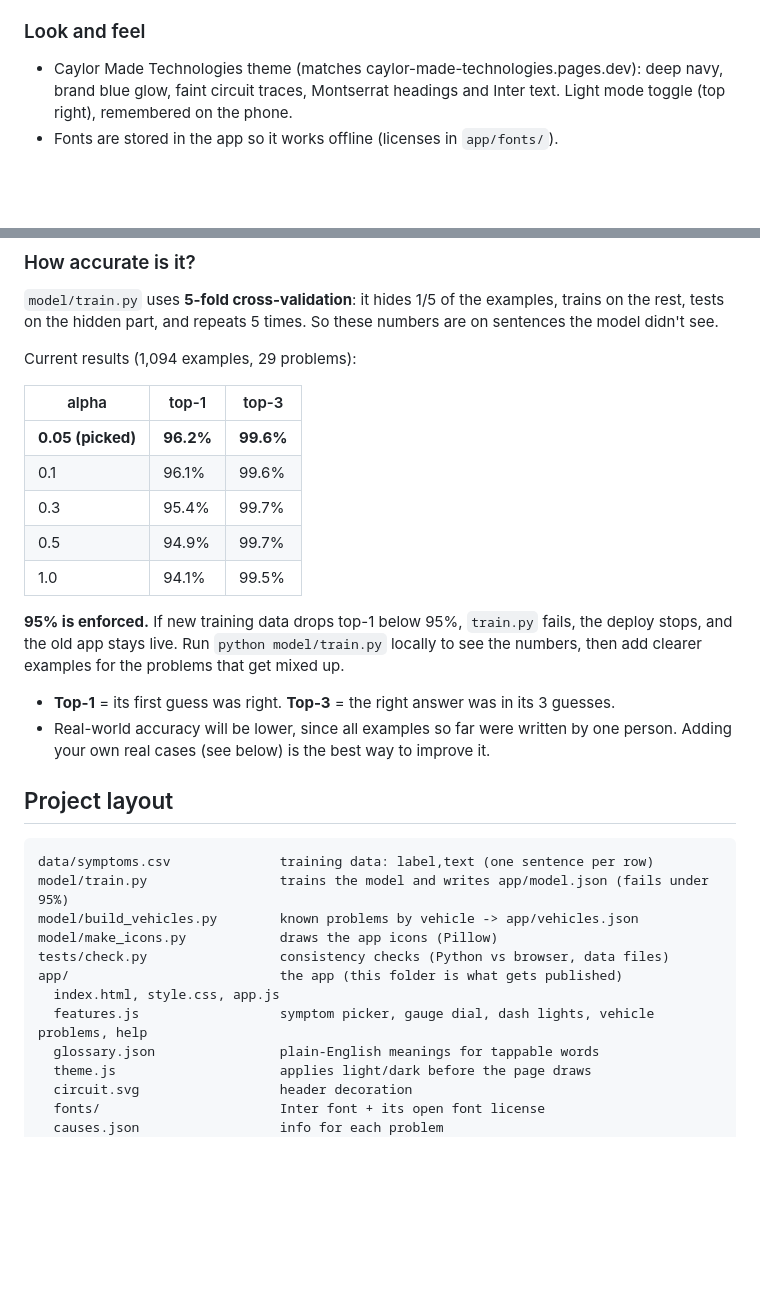
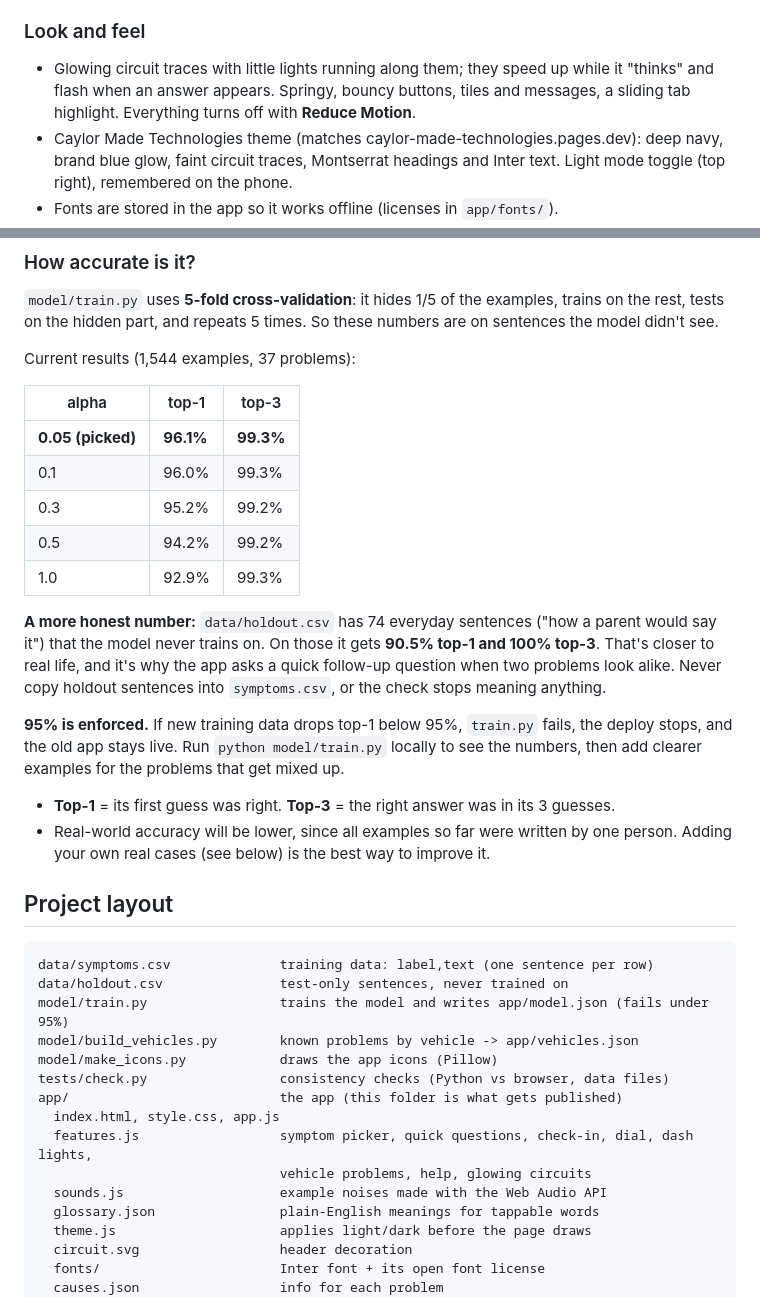
Before and after one commit to Caylor-Made-Technologies/car-doctor, a Markdown page: README.md, 2 parts joined by grey strips. Drawn GitHub-style; blank space fills up the shorter version.

Commit message:
README: 37 problems, held-out accuracy, quick questions, check-ins, sounds

````diff
--- a/README.md
+++ b/README.md
@@ -27,6 +33,7 @@ A phone app that helps figure out what's wrong with a car or truck. Type what yo
 - Difficulty is said plainly: "Easy DIY fix", "DIY if you're handy", "Needs a shop".
 
 ### Look and feel
+- Glowing circuit traces with little lights running along them; they speed up while it "thinks" and flash when an answer appears. Springy, bouncy buttons, tiles and messages, a sliding tab highlight. Everything turns off with **Reduce Motion**.
 - Caylor Made Technologies theme (matches caylor-made-technologies.pages.dev): deep navy, brand blue glow, faint circuit traces, Montserrat headings and Inter text. Light mode toggle (top right), remembered on the phone.
 - Fonts are stored in the app so it works offline (licenses in `app/fonts/`).
 - Built for one hand: bottom tab bar, 44px+ tap targets, 16px+ inputs so iPhone doesn't zoom, iPhone safe areas respected.
@@ -52,15 +59,17 @@ It's called "naive" because it pretends each word is independent of the others.
 
 `model/train.py` uses **5-fold cross-validation**: it hides 1/5 of the examples, trains on the rest, tests on the hidden part, and repeats 5 times. So these numbers are on sentences the model didn't see.
 
-Current results (1,094 examples, 29 problems):
+Current results (1,544 examples, 37 problems):
 
 | alpha | top-1 | top-3 |
 |---|---|---|
-| **0.05 (picked)** | **96.2%** | **99.6%** |
-| 0.1 | 96.1% | 99.6% |
-| 0.3 | 95.4% | 99.7% |
-| 0.5 | 94.9% | 99.7% |
-| 1.0 | 94.1% | 99.5% |
+| **0.05 (picked)** | **96.1%** | **99.3%** |
+| 0.1 | 96.0% | 99.3% |
+| 0.3 | 95.2% | 99.2% |
+| 0.5 | 94.2% | 99.2% |
+| 1.0 | 92.9% | 99.3% |
+
+**A more honest number:** `data/holdout.csv` has 74 everyday sentences ("how a parent would say it") that the model never trains on. On those it gets **90.5% top-1 and 100% top-3**. That's closer to real life, and it's why the app asks a quick follow-up question when two problems look alike. Never copy holdout sentences into `symptoms.csv`, or the check stops meaning anything.
 
 **95% is enforced.** If new training data drops top-1 below 95%, `train.py` fails, the deploy stops, and the old app stays live. Run `python model/train.py` locally to see the numbers, then add clearer examples for the problems that get mixed up.
 
@@ -71,13 +80,16 @@ Current results (1,094 examples, 29 problems):
 
 ```
 data/symptoms.csv              training data: label,text (one sentence per row)
+data/holdout.csv               test-only sentences, never trained on
 model/train.py                 trains the model and writes app/model.json (fails under 95%)
 model/build_vehicles.py        known problems by vehicle -> app/vehicles.json
 model/make_icons.py            draws the app icons (Pillow)
 tests/check.py                 consistency checks (Python vs browser, data files)
 app/                           the app (this folder is what gets published)
   index.html, style.css, app.js
-  features.js                  symptom picker, gauge dial, dash lights, vehicle problems, help
+  features.js                  symptom picker, quick questions, check-in, dial, dash lights,
+                               vehicle problems, help, glowing circuits
+  sounds.js                    example noises made with the Web Audio API
   glossary.json                plain-English meanings for tappable words
   theme.js                     applies light/dark before the page draws
   circuit.svg                  header decoration
````
Also changed, not shown: other parts of README.md (+7 -1 lines).
